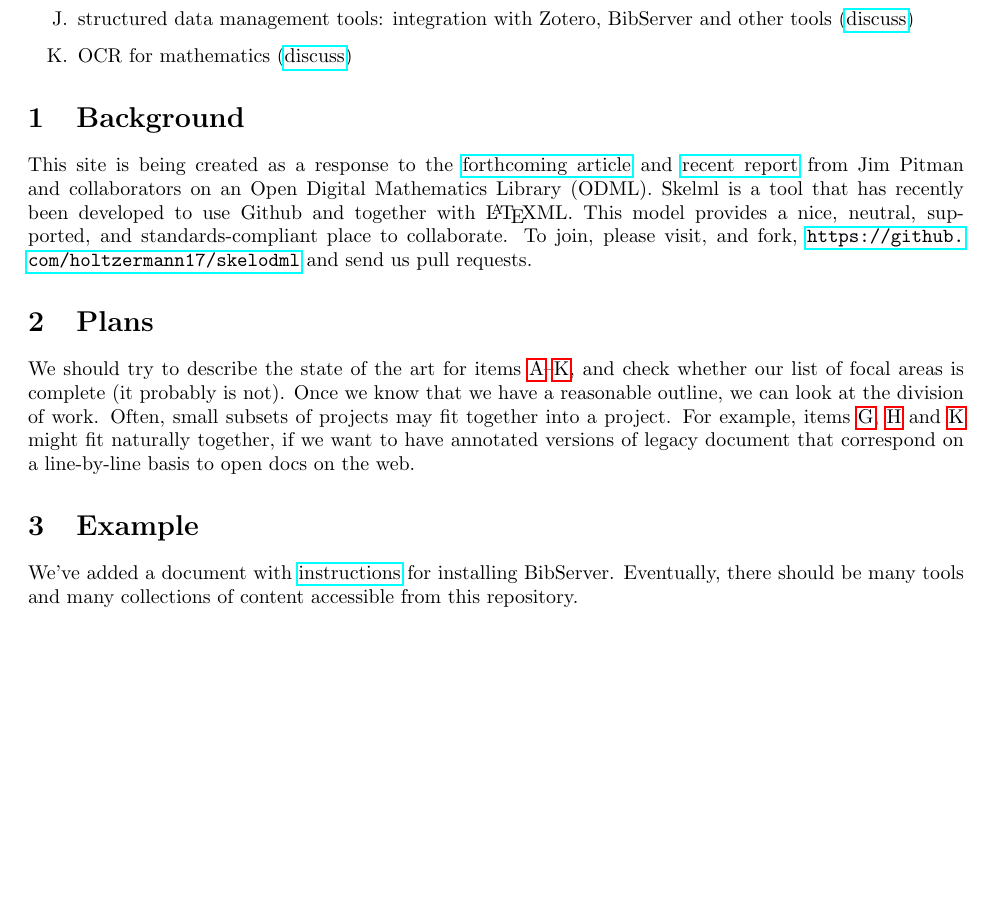
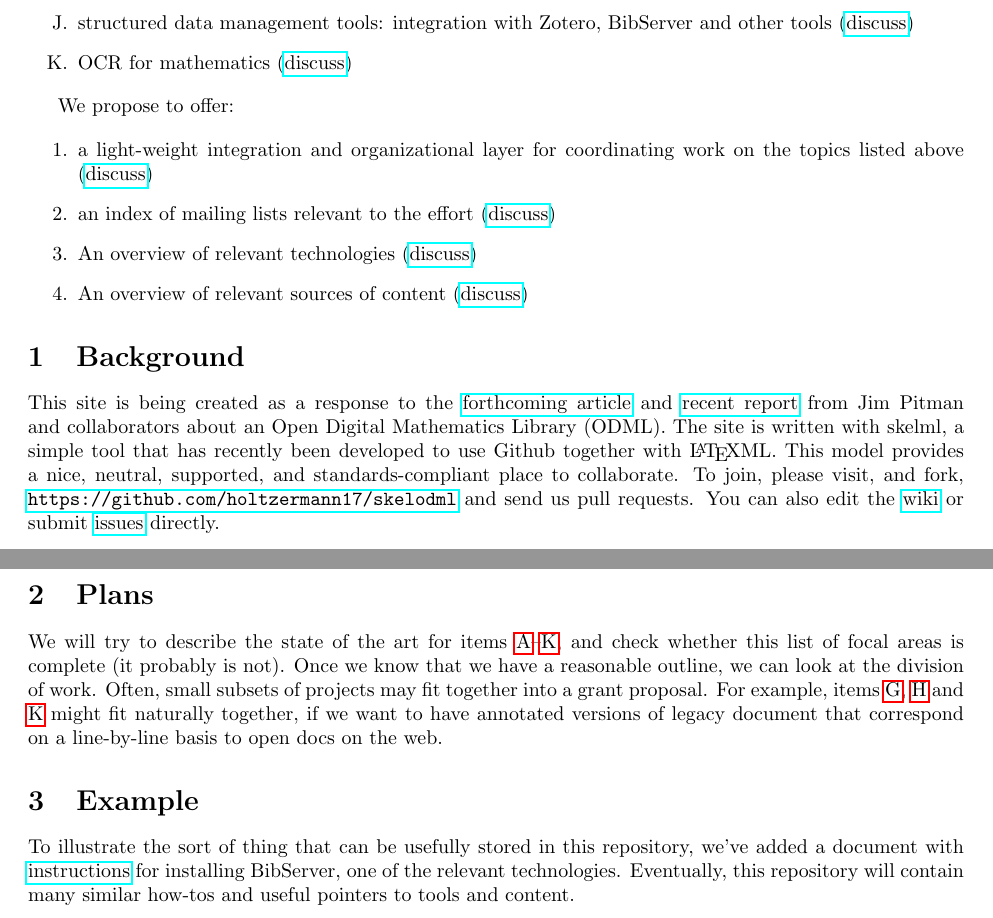
Before and after one commit to holtzermann17/skelodml, a LaTeX document (odml.tex): part of the page before the commit and two parts of pages 1 and 2 of 2 after it, the two joined at a grey line, cut so that both start at the same text, the shorter picture padded with empty space. Compiled offline with pdfLaTeX; a LaTeX package or settings file that is missing is left out.

Commit message:
wording and some revisions

```diff
--- a/odml.tex
+++ b/odml.tex
@@ -53,21 +53,29 @@
 \item\label{ocr} OCR for mathematics (\href{https://github.com/holtzermann17/skelodml/wiki/K.-OCR-for-mathematics}{discuss})
 \end{enumerate}
 
+We propose to offer:
+
+\begin{enumerate}
+\item\label{integration} a light-weight integration and organizational layer for coordinating work on the topics listed above (\href{https://github.com/holtzermann17/skelodml/wiki/1.-Home}{discuss})
+\item\label{mail} an index of mailing lists relevant to the effort (\href{https://github.com/holtzermann17/skelodml/wiki/2.-Mailing-lists}{discuss})
+\item\label{technology} An overview of relevant technologies (\href{https://github.com/holtzermann17/skelodml/wiki/3.-Technology-overview}{discuss})
+\item\label{content} An overview of relevant sources of content (\href{https://github.com/holtzermann17/skelodml/wiki/4.-Content-overview}{discuss})
+\end{enumerate}
+
 \section{Background}
 
 This site is being created as a response to the  \href{http://www.mathunion.org/fileadmin/CEIC/planning_wdml.pdf}{forthcoming article} and
- \href{http://arxiv.org/abs/1404.1905}{recent report} from Jim Pitman and collaborators on an Open Digital Mathematics Library (ODML).
+ \href{http://arxiv.org/abs/1404.1905}{recent report} from Jim Pitman and collaborators about an Open Digital Mathematics Library (ODML).
 %
-Skelml is a tool that has recently been developed to use Github and together with \LaTeX ML.  This model provides a nice, neutral, supported, and standards-compliant place to collaborate.  To join, please visit, and fork, \url{https://github.com/holtzermann17/skelodml} and send us pull requests.
+The site is written with skelml, a simple tool that has recently been developed to use Github together with \LaTeX ML.  This model provides a nice, neutral, supported, and standards-compliant place to collaborate.  To join, please visit, and fork, \url{https://github.com/holtzermann17/skelodml} and send us pull requests.  You can also edit the \href{https://github.com/holtzermann17/skelodml/wiki}{wiki} or
+submit \href{https://github.com/holtzermann17/skelodml/issues}{issues} directly.
 
 \section{Plans}
 
-We should try to describe the state of the art for items \ref{ontology}--\ref{ocr}, and check whether our list of focal areas is complete (it probably is not).  Once we know that we have a reasonable outline, we can look at the division of work.  Often, small subsets of projects may fit together into a project.  For example, items \ref{annotation}, \ref{authoring} and \ref{ocr} might fit naturally together, if we want to have annotated versions of legacy document that correspond on a line-by-line basis to open docs on the web.
+We will try to describe the state of the art for items \ref{ontology}--\ref{ocr}, and check whether this list of focal areas is complete (it probably is not).  Once we know that we have a reasonable outline, we can look at the division of work.  Often, small subsets of projects may fit together into a grant proposal.  For example, items \ref{annotation}, \ref{authoring} and \ref{ocr} might fit naturally together, if we want to have annotated versions of legacy document that correspond on a line-by-line basis to open docs on the web.
 
 \section{Example}
 
-We've added a document with \href{http://holtzermann17.github.io/skelodml/bibserver-setup.html}{instructions} for
-installing BibServer.  Eventually, there should be many tools and many collections of
-content accessible from this repository.
+To illustrate the sort of thing that can be usefully stored in this repository, we've added a document with \href{http://holtzermann17.github.io/skelodml/bibserver-setup.html}{instructions} for installing BibServer, one of the relevant technologies.  Eventually, this repository will contain many similar how-tos and useful pointers to tools and content.
 
 \end{document}
```
